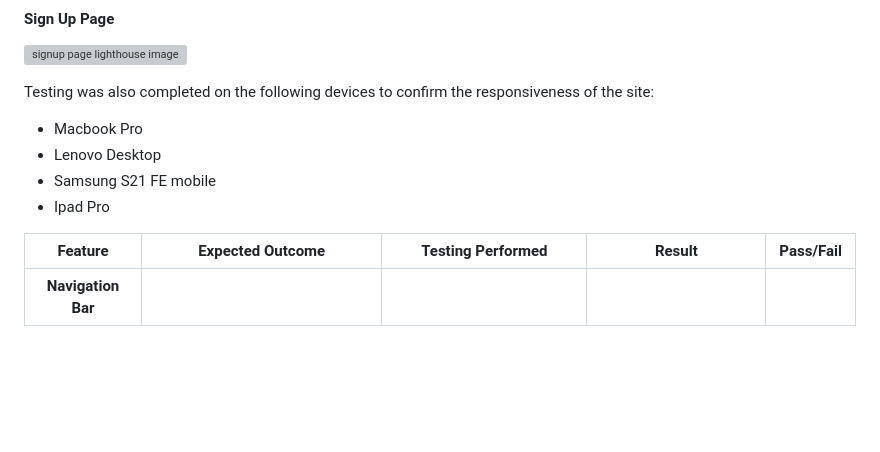
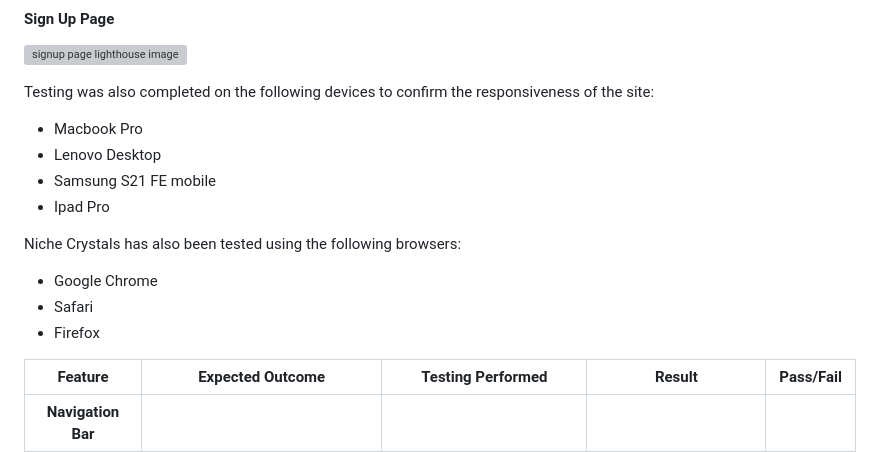
Before and after one commit to TonichaB/Niche-Crystals, a Markdown page: README.md, the part around the change. GitHub-like rendering; blank space fills up the shorter version; grey boxes are pictures that could not be loaded.

Commit message:
Add testing devices and browsers to readme.md Testing section

```diff
--- a/README.md
+++ b/README.md
@@ -263,6 +263,12 @@ Testing was also completed on the following devices to confirm the responsivenes
 - Samsung S21 FE mobile
 - Ipad Pro
 
+Niche Crystals has also been tested using the following browsers:
+
+- Google Chrome
+- Safari
+- Firefox
+
 | Feature | Expected Outcome | Testing Performed | Result | Pass/Fail |
 | :---:| :---: | :---: | :---: | :---: |
 |**Navigation Bar**|
```
